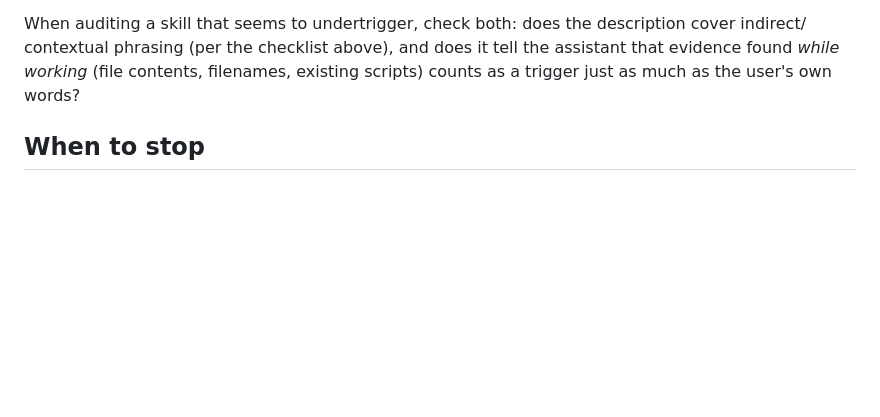
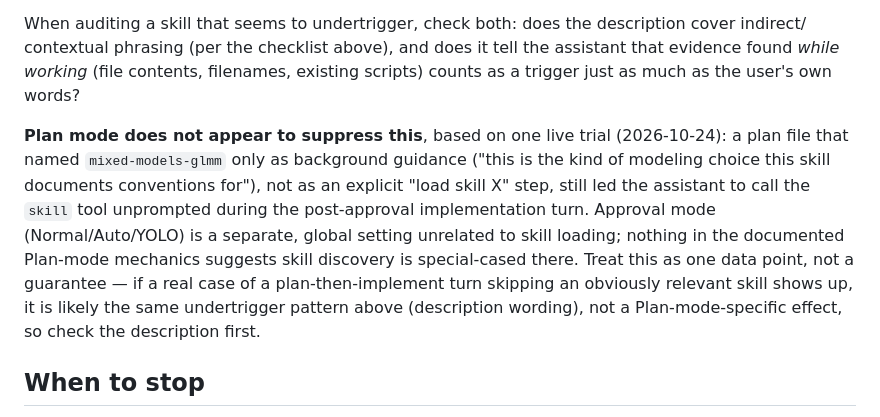
Before and after one commit to tsievert/llm-skills, a Markdown page: github-skill-maintenance/references/testing-skills.md, the part around the change. Drawn GitHub-style; blank space fills up the shorter version.

Commit message:
Record a live trial: plan-mode execution did not suppress skill triggering

```diff
--- a/github-skill-maintenance/references/testing-skills.md
+++ b/github-skill-maintenance/references/testing-skills.md
@@ -117,6 +117,16 @@ contextual phrasing (per the checklist above), and does it tell the assistant th
 *while working* (file contents, filenames, existing scripts) counts as a trigger just as much as the
 user's own words?
 
+**Plan mode does not appear to suppress this**, based on one live trial (2026-10-24): a plan file that
+named `mixed-models-glmm` only as background guidance ("this is the kind of modeling choice this skill
+documents conventions for"), not as an explicit "load skill X" step, still led the assistant to call the
+`skill` tool unprompted during the post-approval implementation turn. Approval mode (Normal/Auto/YOLO) is
+a separate, global setting unrelated to skill loading; nothing in the documented Plan-mode mechanics
+suggests skill discovery is special-cased there. Treat this as one data point, not a guarantee — if a
+real case of a plan-then-implement turn skipping an obviously relevant skill shows up, it is likely the
+same undertrigger pattern above (description wording), not a Plan-mode-specific effect, so check the
+description first.
+
 ## When to stop
 
 Stop when the failures left are inconsistent rather than systematic, or when a change
```
